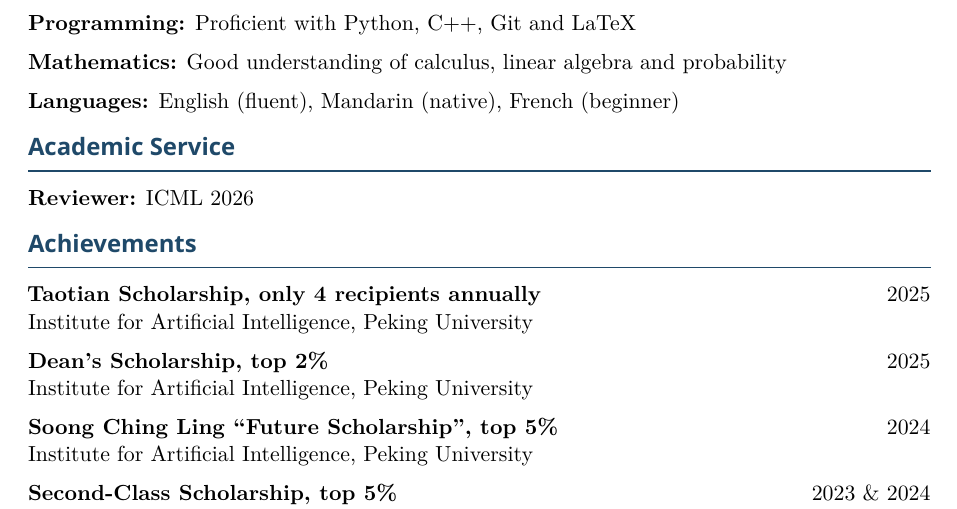
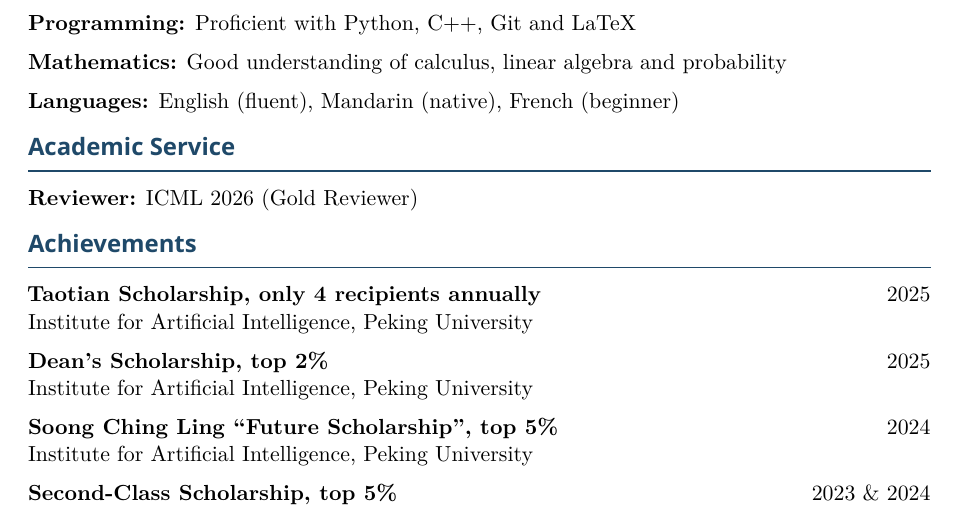
Before and after one commit to Stanleytowne/pingzhi-tang-cv, a LaTeX CV (cv.tex): part of page 3 of 3, cut so that both start at the same text. Compiled offline with XeLaTeX; a missing font is replaced by an installed copy or a similar font.

Commit message:
Mark ICML 2026 reviewer as Gold Reviewer
Co-Authored-By: Claude Opus 4.7 (1M context) <noreply@anthropic.com>

```diff
--- a/cv.tex
+++ b/cv.tex
@@ -178,7 +178,7 @@ Linye Wei, Zixiang Luo, \myname, Meng Li\\
 \section{Academic Service}
 
 \noindent
-\textbf{Reviewer:} ICML 2026
+\textbf{Reviewer:} ICML 2026 (Gold Reviewer)
 
 % ── ACHIEVEMENTS ─────────────────────────────────────────
 \section{Achievements}
```
Also changed, not shown: cv.pdf.
